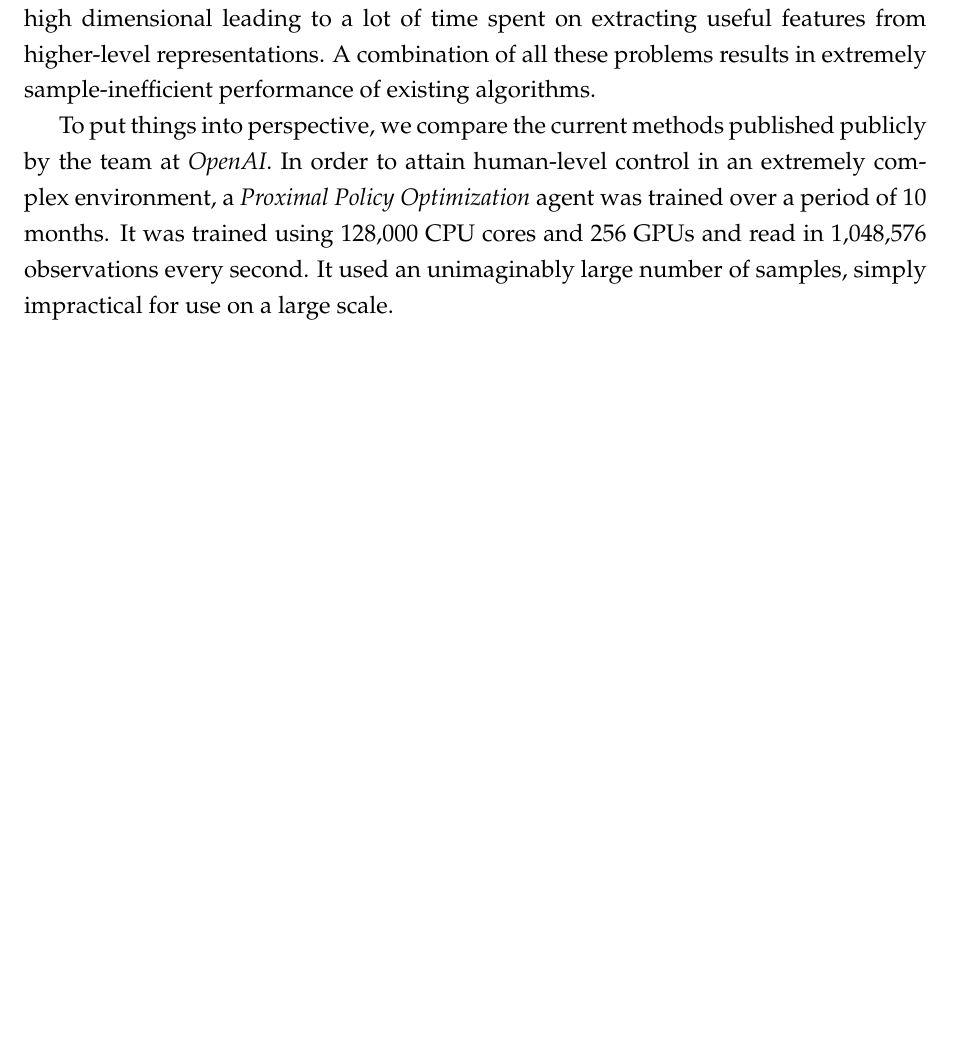
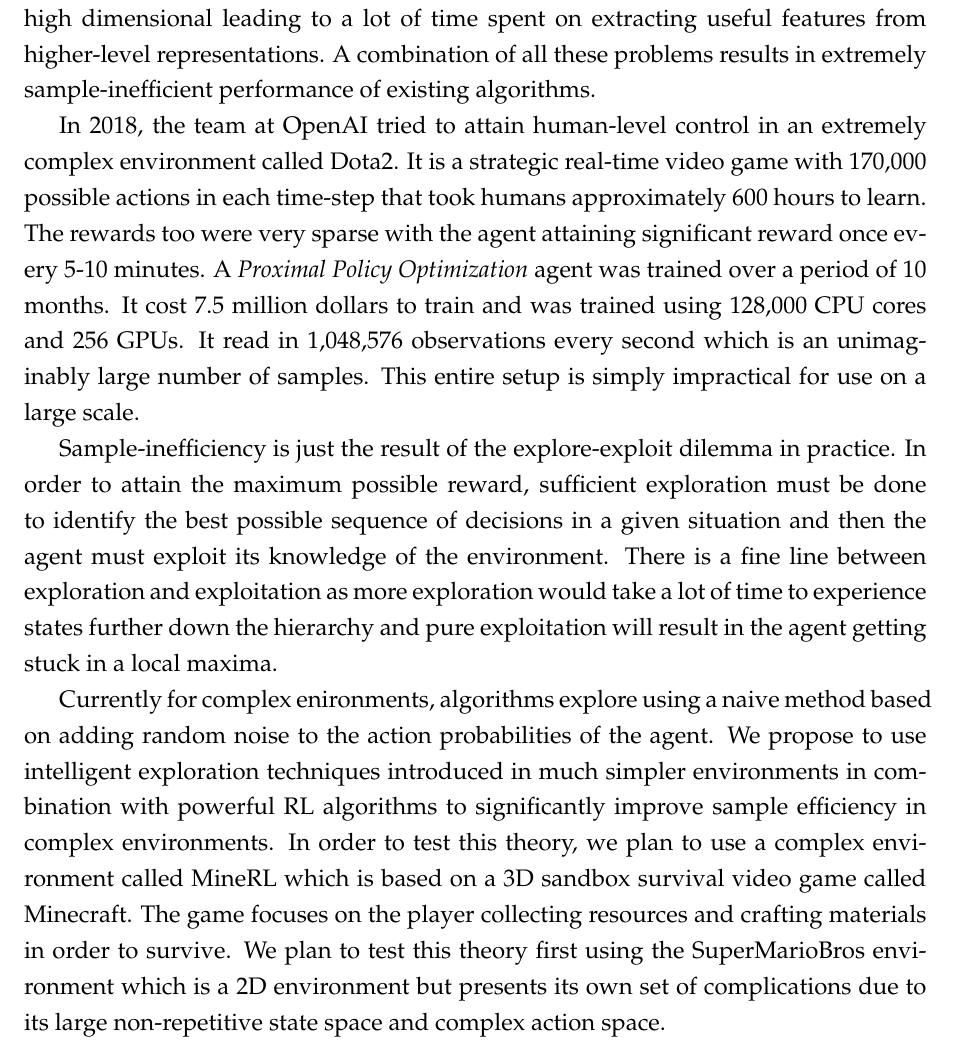
Before and after one commit to nimishsantosh107/FYP-Reports, a LaTeX document (review-0/report.tex): part of page 2 of 3, cut so that both start at the same text, the shorter picture padded with empty space. Compiled offline with pdfLaTeX.

Commit message:
review-0 INTRO-done

```diff
--- a/review-0/report.tex
+++ b/review-0/report.tex
@@ -58,15 +58,37 @@ to a lot of time spent on extracting useful features from higher-level
 representations. A combination of all these problems results in extremely
 sample-inefficient performance of existing algorithms.
 
-To put things into perspective, we compare the current methods published
-publicly by the team at \textit{OpenAI}. In order to attain human-level control
-in an extremely complex environment, a \textit{Proximal Policy Optimization}
-agent was  trained over a period of 10 months. It was trained using
-128,000 CPU cores and 256 GPUs and read in 1,048,576 observations
-every second. It used an unimaginably large number of samples,
-simply impractical for use on a large scale.
+In 2018, the team at OpenAI tried to attain human-level control
+in an extremely complex environment called Dota2. It is a
+strategic real-time video game with 170,000 possible actions in each
+time-step that took humans approximately 600 hours to learn. The rewards
+too were very sparse with the agent attaining significant reward once
+every 5-10 minutes. A \textit{Proximal Policy Optimization}
+agent was trained over a period of 10 months. It cost 7.5 million
+dollars to train and was trained using
+128,000 CPU cores and 256 GPUs. It read in 1,048,576 observations
+every second which is an unimaginably large number of samples.
+This entire setup is simply impractical for use on a large scale.
 
-% our solution
+Sample-inefficiency is just the result of the explore-exploit dilemma
+in practice. In order to attain the maximum possible reward, sufficient
+exploration must be done to identify the best possible sequence of decisions
+in a given situation and then the agent must exploit its knowledge of the environment.
+There is a fine line between exploration and exploitation as more exploration
+would take a lot of time to experience states further down the hierarchy and pure
+exploitation will result in the agent getting stuck in a local maxima.
+
+Currently for complex enironments, algorithms
+explore using a naive method based on adding random noise to the action
+probabilities of the agent. We propose to use intelligent exploration
+techniques introduced in much simpler environments in combination with
+powerful RL algorithms to significantly improve sample efficiency in
+complex environments. In order to test this theory, we plan to use a complex
+environment called MineRL which is based on a 3D sandbox survival video game
+called Minecraft. The game focuses on the player collecting resources and crafting materials
+in order to survive. We plan to test this theory first using the SuperMarioBros
+environment which is a 2D environment but presents its own set of complications
+due to its large non-repetitive state space and complex action space.
 
 \section{Literature survey}
 Some of the existing approaches use Inductive Logic Programming that
```
Also changed, not shown: review-0/report.pdf.
